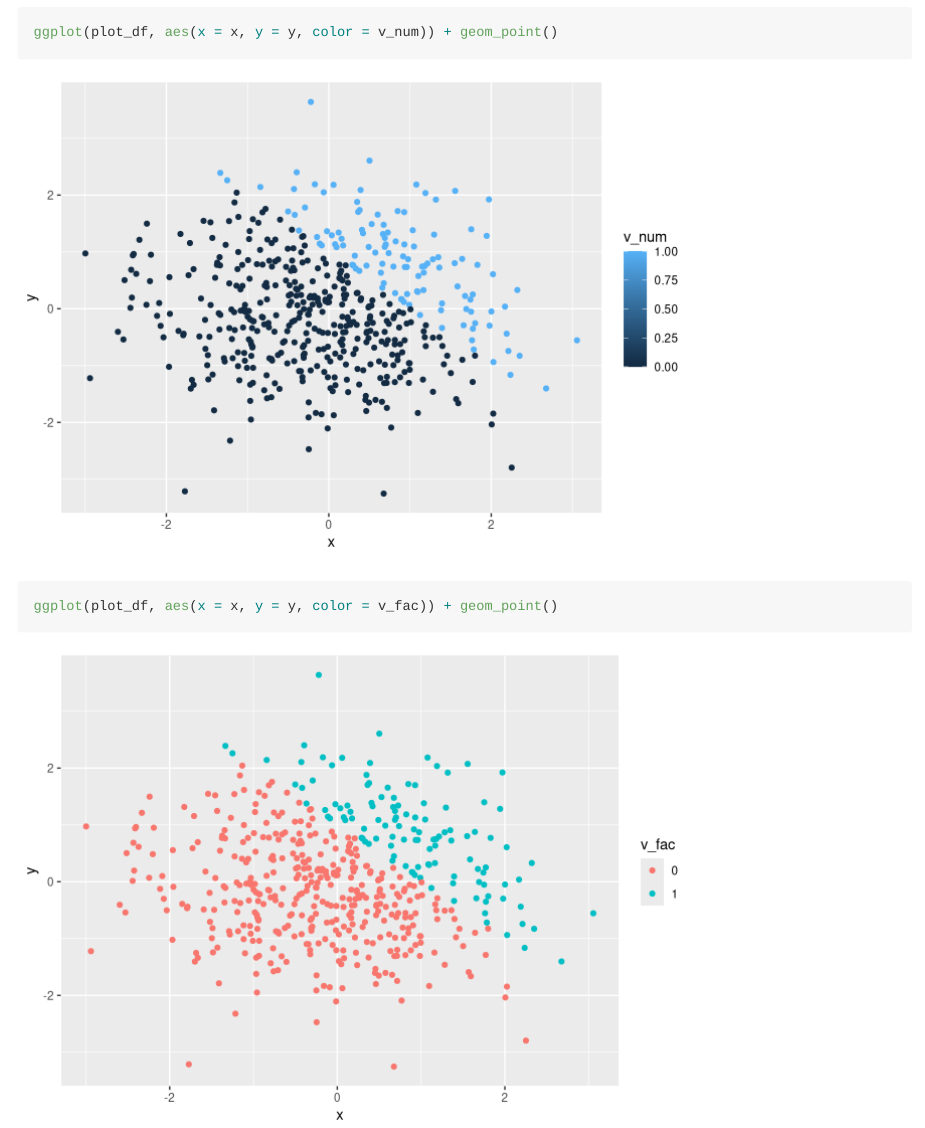
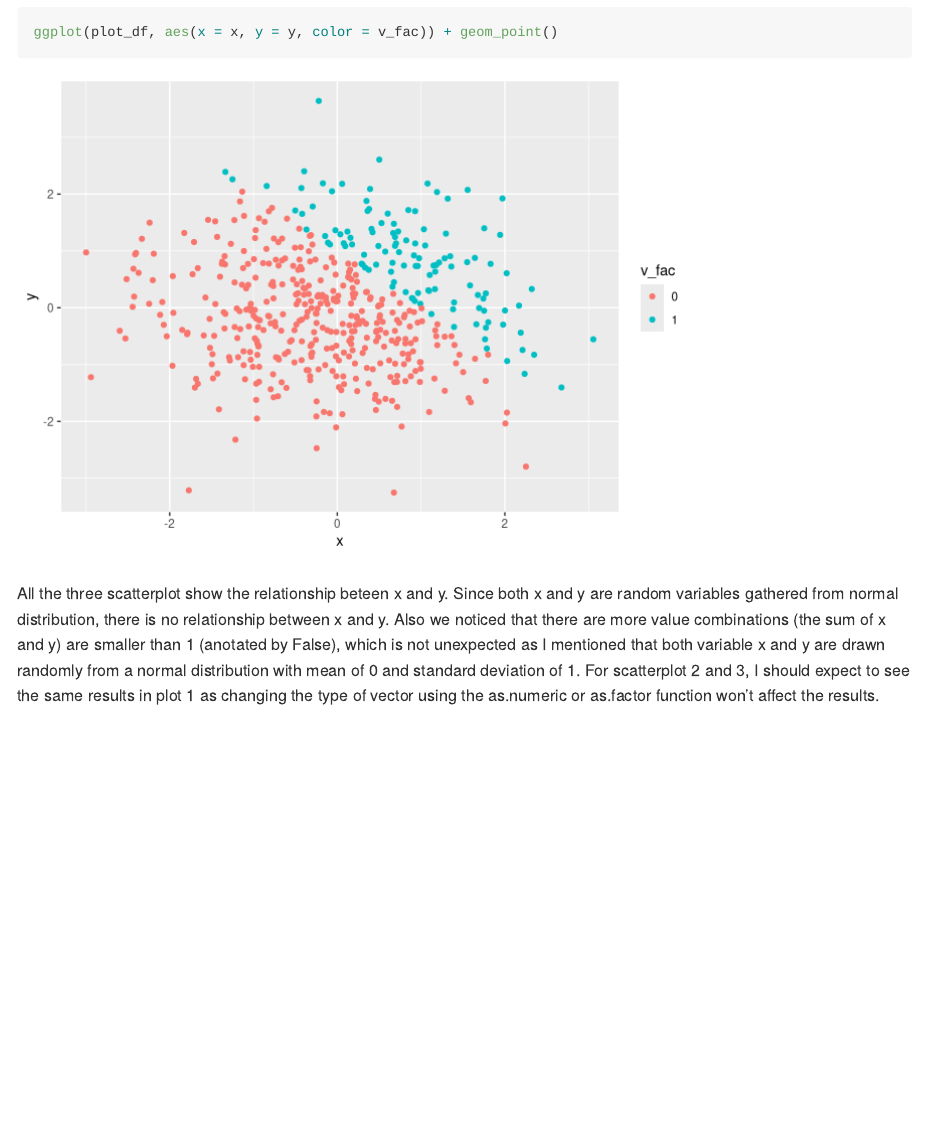
Before and after one commit to wkygczhhl82630965/p8105_hw1_kw2873, an R Markdown document (p8105_hw1_kw2873.Rmd): the page in a window 1100 px wide, from 2640 px down before the commit and from 3210 px down after it. Rendered offline with R 4.5, knitr and Pandoc, with nearby package versions.

Commit message:
finish commenting on the plot

````diff
--- a/p8105_hw1_kw2873.Rmd
+++ b/p8105_hw1_kw2873.Rmd
@@ -80,3 +80,6 @@ ggplot(plot_df, aes(x = x, y = y, color = v_logi)) + geom_point()
 ggsave("scatterplot1.png")
 ggplot(plot_df, aes(x = x, y = y, color = v_num)) + geom_point()
 ggplot(plot_df, aes(x = x, y = y, color = v_fac)) + geom_point()
+```
+All the three scatterplot show the relationship beteen x and y. Since both x and y are random variables
+gathered from normal distribution, there is no relationship between x and y. Also we noticed that there are more value combinations (the sum of x and y) are smaller than 1 (anotated by  False), which is not unexpected as I mentioned that both variable  x and y are drawn randomly from a normal distribution with mean of 0 and standard deviation of 1. For scatterplot 2 and 3, I should expect to see the same results in plot 1 as changing the type of vector using the as.numeric or as.factor function won't affect the results.
````
Also changed, not shown: p8105_hw1_kw2873.md.
